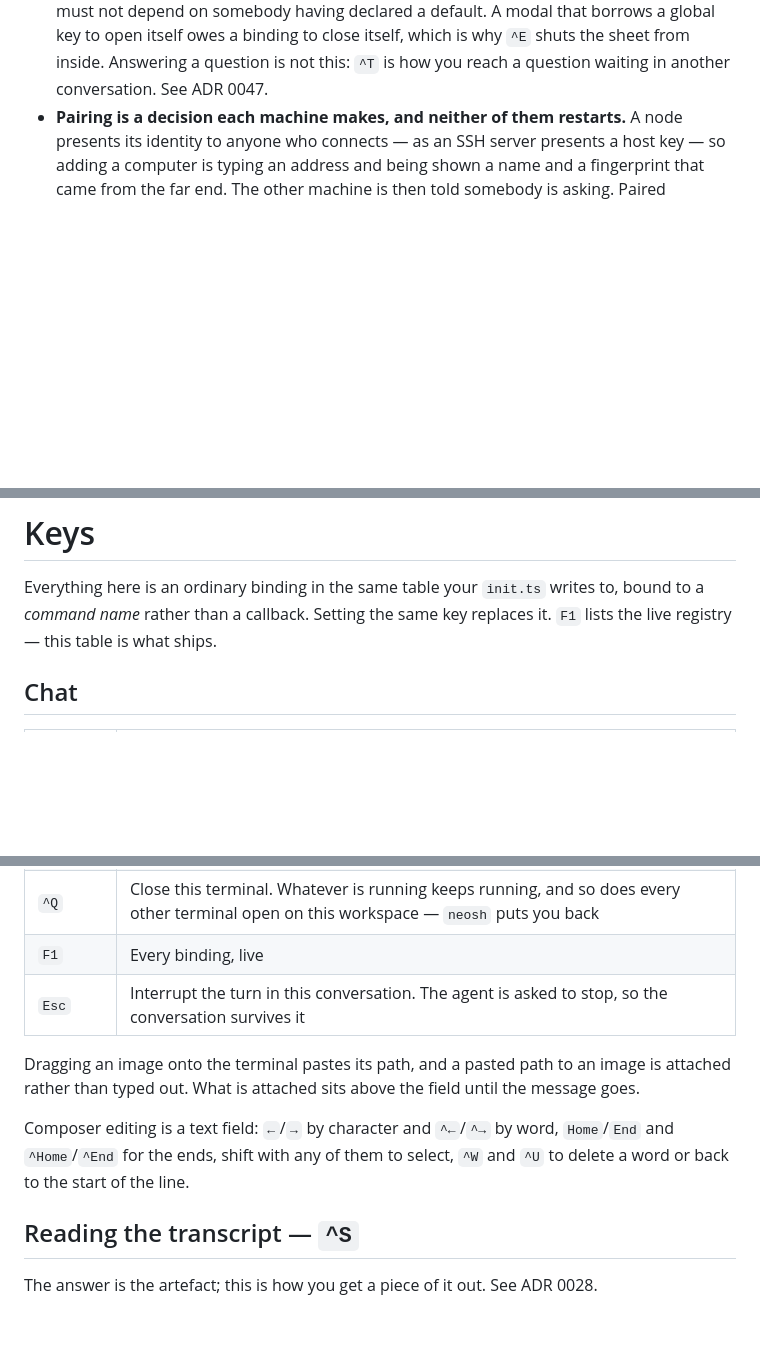
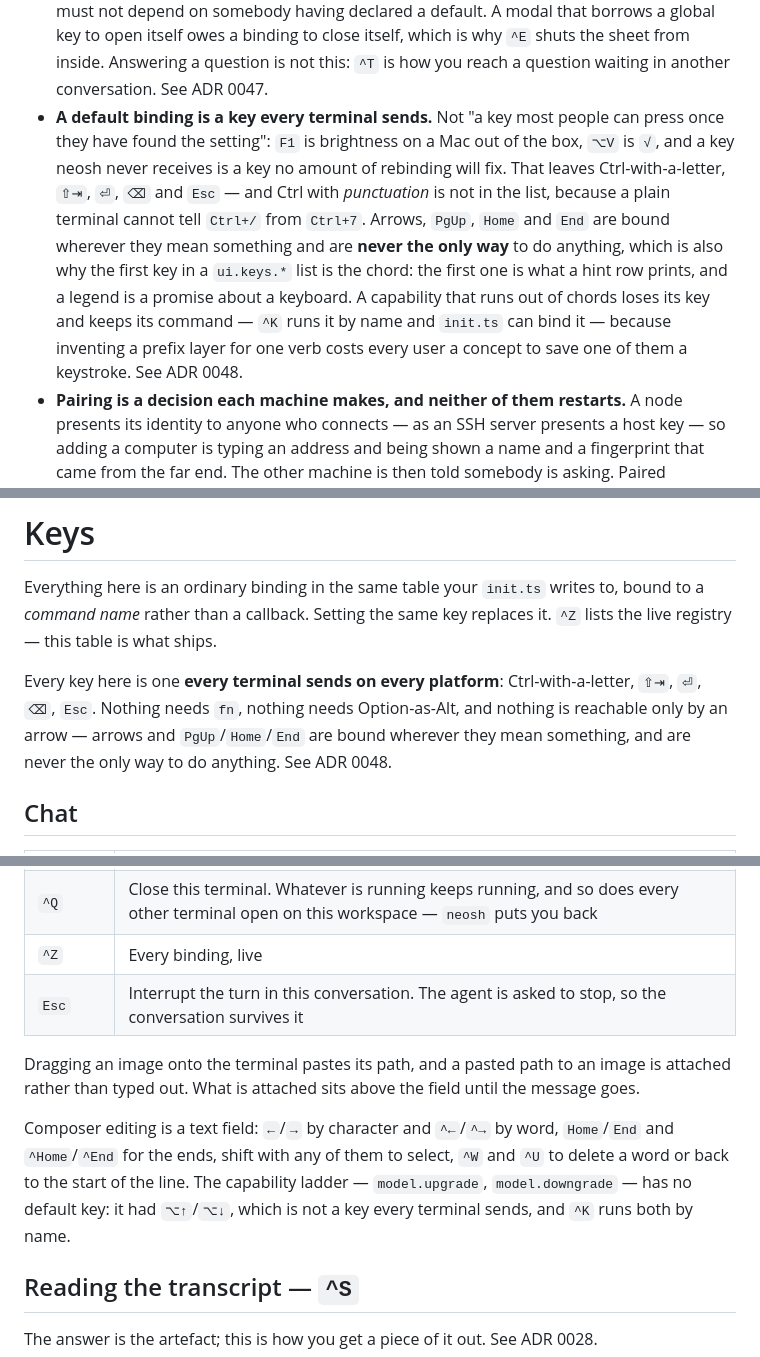
Before and after one commit to neoswarm/neosh, a Markdown page: AGENTS.md, 3 parts joined by grey strips. Drawn GitHub-style; blank space fills up the shorter version.

Commit message:
docs: the rule, and the key table it changed
A default binding is a key every terminal sends. Written beside the other rules
that are not negotiable, with the chat table, the question panel's keys and the
picker keys all leading with the chord.

```diff
--- a/AGENTS.md
+++ b/AGENTS.md
@@ -78,6 +78,16 @@ per decision, and records the *reasoning*, not the choice.
   default. A modal that borrows a global key to open itself owes a binding to close itself, which is
   why `^E` shuts the sheet from inside. Answering a question is not this: `^T` is how you reach a
   question waiting in another conversation. See ADR 0047.
+- **A default binding is a key every terminal sends.** Not "a key most people can press once they
+  have found the setting": `F1` is brightness on a Mac out of the box, `⌥V` is `√`, and a key
+  neosh never receives is a key no amount of rebinding will fix. That leaves Ctrl-with-a-letter,
+  `⇧⇥`, `⏎`, `⌫` and `Esc` — and Ctrl with *punctuation* is not in the list, because a plain
+  terminal cannot tell `Ctrl+/` from `Ctrl+7`. Arrows, `PgUp`, `Home` and `End` are bound wherever
+  they mean something and are **never the only way** to do anything, which is also why the first
+  key in a `ui.keys.*` list is the chord: the first one is what a hint row prints, and a legend is
+  a promise about a keyboard. A capability that runs out of chords loses its key and keeps its
+  command — `^K` runs it by name and `init.ts` can bind it — because inventing a prefix layer for
+  one verb costs every user a concept to save one of them a keystroke. See ADR 0048.
 - **Pairing is a decision each machine makes, and neither of them restarts.** A node presents its
   identity to anyone who connects — as an SSH server presents a host key — so adding a computer is
   typing an address and being shown a name and a fingerprint that came from the far end. The other
@@ -349,8 +359,13 @@ the plugin tree is embedded with `include_dir!` and cargo will not notice otherw
 # Keys
 
 Everything here is an ordinary binding in the same table your `init.ts` writes to, bound to a
-*command name* rather than a callback. Setting the same key replaces it. `F1` lists the live
+*command name* rather than a callback. Setting the same key replaces it. `^Z` lists the live
 registry — this table is what ships.
+
+Every key here is one **every terminal sends on every platform**: Ctrl-with-a-letter, `⇧⇥`, `⏎`,
+`⌫`, `Esc`. Nothing needs `fn`, nothing needs Option-as-Alt, and nothing is reachable only by an
+arrow — arrows and `PgUp`/`Home`/`End` are bound wherever they mean something, and are never the
+only way to do anything. See ADR 0048.
 
 ## Chat
 
@@ -383,7 +397,7 @@ registry — this table is what ships.
 | `PgUp` `PgDn` `^End` | Scroll, and back to the newest message |
 | `^R` | Reload configuration |
 | `^Q` | Close this terminal. Whatever is running keeps running, and so does every other terminal open on this workspace — `neosh` puts you back |
-| `F1` | Every binding, live |
+| `^Z` | Every binding, live |
 | `Esc` | Interrupt the turn in this conversation. The agent is asked to stop, so the conversation survives it |
 
 Dragging an image onto the terminal pastes its path, and a pasted path to an image is attached
@@ -391,7 +405,9 @@ rather than typed out. What is attached sits above the field until the message g
 
 Composer editing is a text field: `←`/`→` by character and `^←`/`^→` by word, `Home`/`End` and
 `^Home`/`^End` for the ends, shift with any of them to select, `^W` and `^U` to delete a word or
-back to the start of the line.
+back to the start of the line. The capability ladder — `model.upgrade`, `model.downgrade` — has no
+default key: it had `⌥↑`/`⌥↓`, which is not a key every terminal sends, and `^K` runs both by
+name.
 
 ## Reading the transcript — `^S`
 
```
Also changed, not shown: other parts of AGENTS.md (+6 -7 lines).
